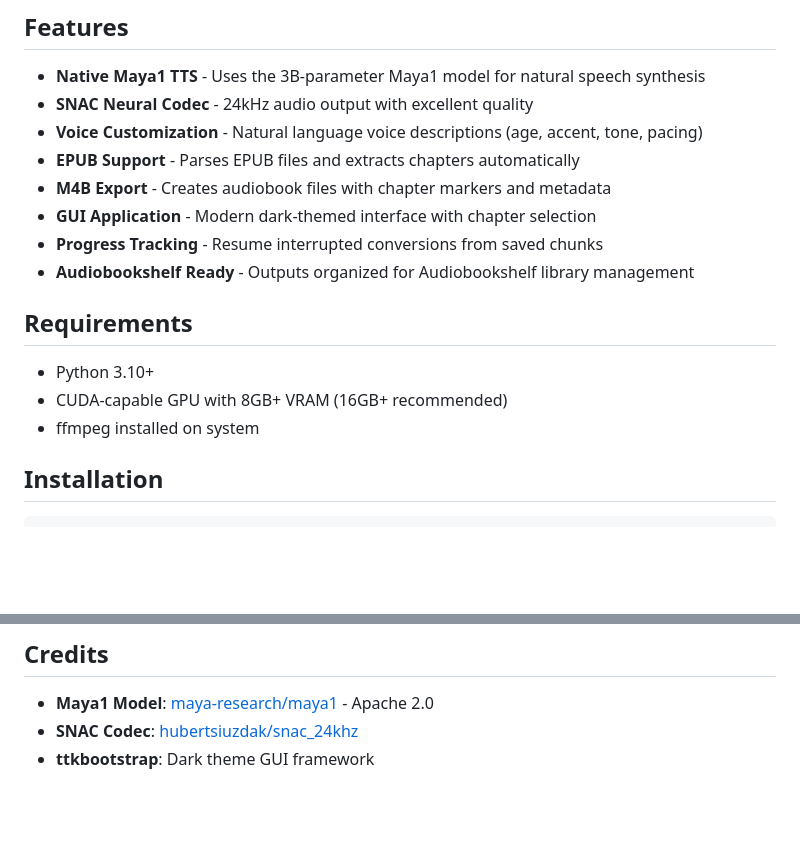
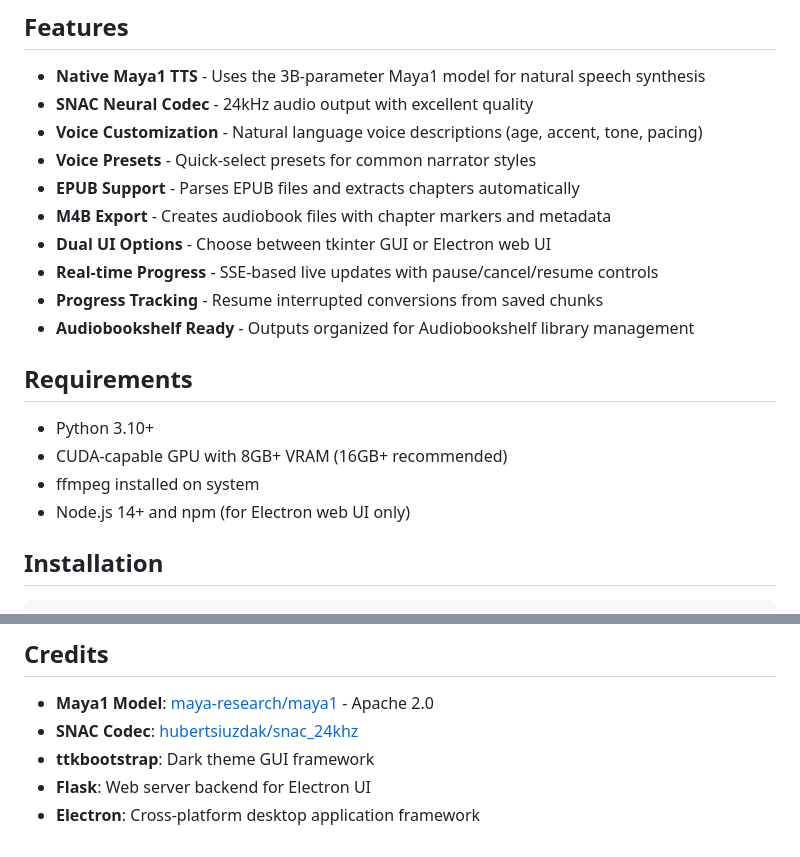
Before and after one commit to hebbihebb/MBook, a Markdown page: README.md, 2 parts joined by grey strips. Rendered like a GitHub page; blank space fills up the shorter version.

```diff
--- a/README.md
+++ b/README.md
@@ -9,9 +9,11 @@ Convert EPUB files to high-quality M4B audiobooks using Maya1's native text-to-s
 - **Native Maya1 TTS** - Uses the 3B-parameter Maya1 model for natural speech synthesis
 - **SNAC Neural Codec** - 24kHz audio output with excellent quality
 - **Voice Customization** - Natural language voice descriptions (age, accent, tone, pacing)
+- **Voice Presets** - Quick-select presets for common narrator styles
 - **EPUB Support** - Parses EPUB files and extracts chapters automatically
 - **M4B Export** - Creates audiobook files with chapter markers and metadata
-- **GUI Application** - Modern dark-themed interface with chapter selection
+- **Dual UI Options** - Choose between tkinter GUI or Electron web UI
+- **Real-time Progress** - SSE-based live updates with pause/cancel/resume controls
 - **Progress Tracking** - Resume interrupted conversions from saved chunks
 - **Audiobookshelf Ready** - Outputs organized for Audiobookshelf library management
 
@@ -20,6 +22,7 @@ Convert EPUB files to high-quality M4B audiobooks using Maya1's native text-to-s
 - Python 3.10+
 - CUDA-capable GPU with 8GB+ VRAM (16GB+ recommended)
 - ffmpeg installed on system
+- Node.js 14+ and npm (for Electron web UI only)
 
 ## Installation
 
@@ -151,3 +195,5 @@ MIT License - See LICENSE file for details.
 - **Maya1 Model**: [maya-research/maya1](https://huggingface.co/maya-research/maya1) - Apache 2.0
 - **SNAC Codec**: [hubertsiuzdak/snac_24khz](https://huggingface.co/hubertsiuzdak/snac_24khz)
 - **ttkbootstrap**: Dark theme GUI framework
+- **Flask**: Web server backend for Electron UI
+- **Electron**: Cross-platform desktop application framework
```
Also changed, not shown: other parts of README.md (+45 -4 lines).
